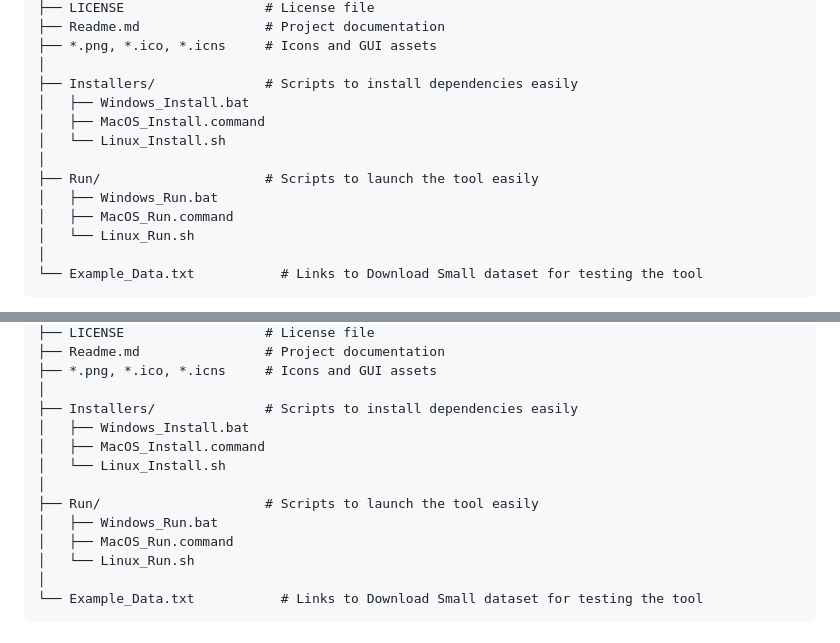
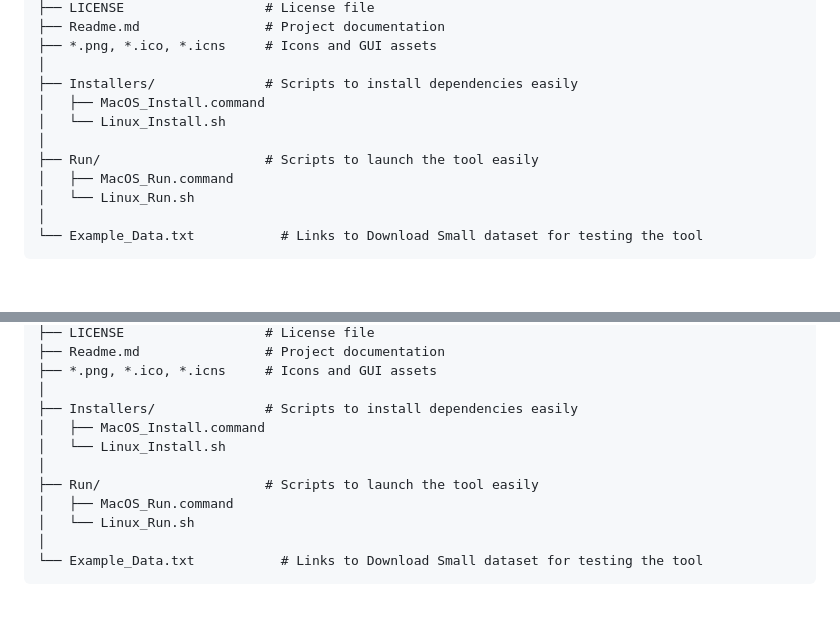
Before and after one commit to rdo-adan/Metadoon-Beta, a Markdown page: Readme.md, 2 parts joined by grey strips. GitHub-like rendering; blank space fills up the shorter version.

Commit message:
Update Readme to remove Windows script references
Removed Windows installation and run scripts from documentation.

```diff
--- a/Readme.md
+++ b/Readme.md
@@ -187,12 +187,10 @@ Metadoon/
 ├── *.png, *.ico, *.icns     # Icons and GUI assets
 │
 ├── Installers/              # Scripts to install dependencies easily
-│   ├── Windows_Install.bat
 │   ├── MacOS_Install.command
 │   └── Linux_Install.sh
 │
 ├── Run/                     # Scripts to launch the tool easily
-│   ├── Windows_Run.bat
 │   ├── MacOS_Run.command
 │   └── Linux_Run.sh
 │
@@ -237,12 +235,10 @@ Metadoon/
 ├── *.png, *.ico, *.icns     # Icons and GUI assets
 │
 ├── Installers/              # Scripts to install dependencies easily
-│   ├── Windows_Install.bat
 │   ├── MacOS_Install.command
 │   └── Linux_Install.sh
 │
 ├── Run/                     # Scripts to launch the tool easily
-│   ├── Windows_Run.bat
 │   ├── MacOS_Run.command
 │   └── Linux_Run.sh
 │
```
